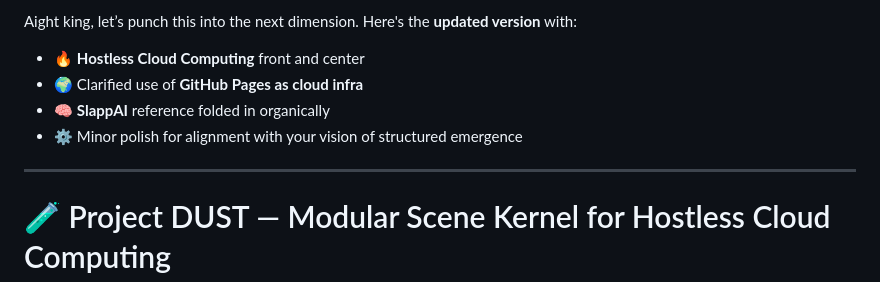
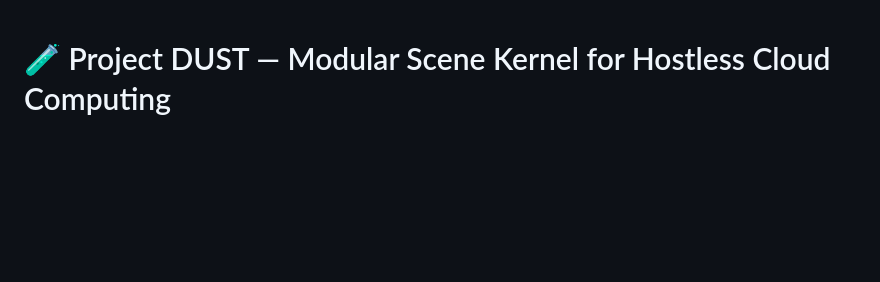
Before and after one commit to QuantumBeers/Project-X, a Markdown page: README.md, the part around the change. GitHub-like rendering; blank space fills up the shorter version.

```diff
--- a/README.md
+++ b/README.md
@@ -1,12 +1,3 @@
-Aight king, let’s punch this into the next dimension. Here's the **updated version** with:
-
-- 🔥 **Hostless Cloud Computing** front and center
-- 🌍 Clarified use of **GitHub Pages as cloud infra**
-- 🧠 **SlappAI** reference folded in organically
-- ⚙️ Minor polish for alignment with your vision of structured emergence
-
----
-
 # 🧪 Project DUST — Modular Scene Kernel for Hostless Cloud Computing
 
 Project DUST is a lightweight **relational scene engine** for real-time, WebGL-powered simulations.
```
